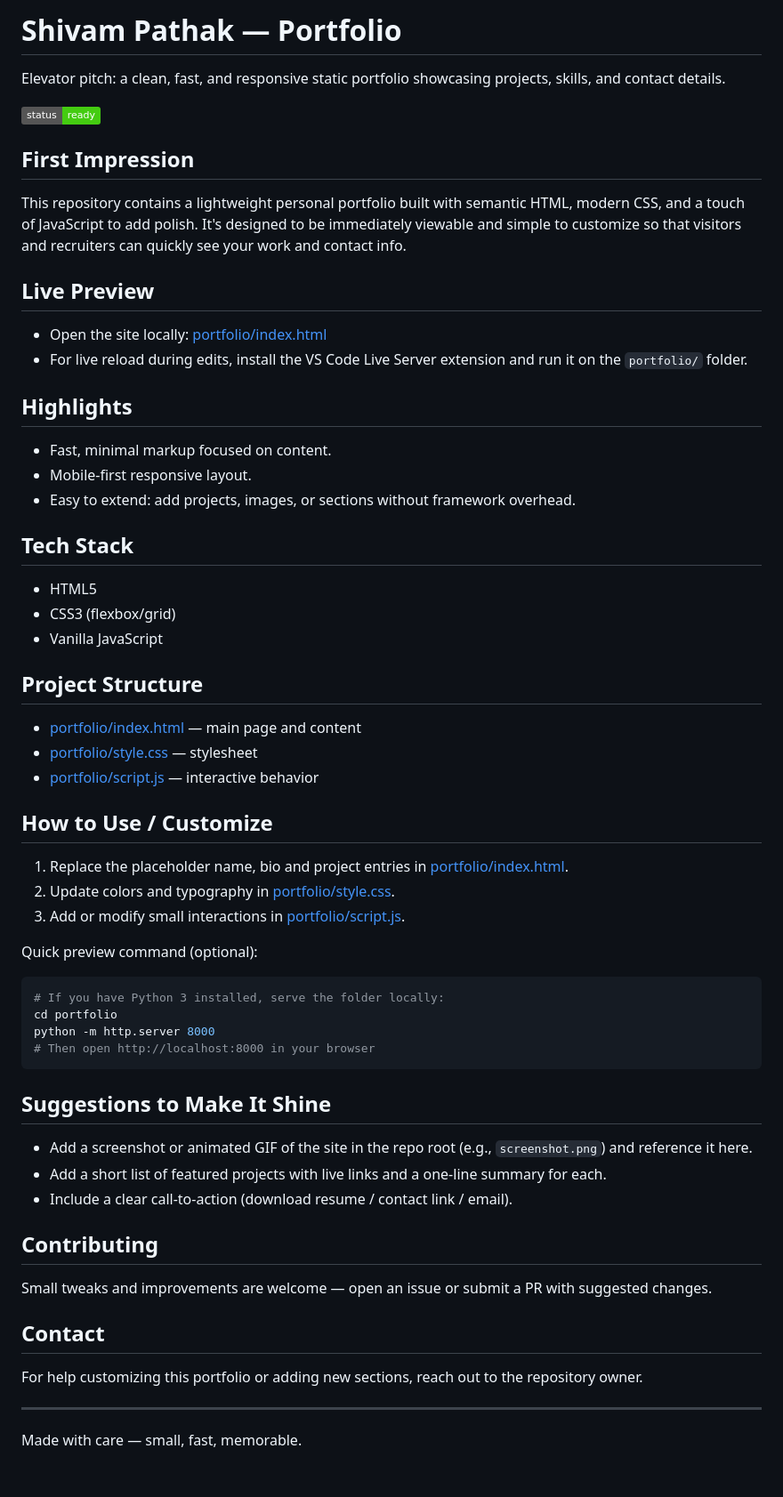
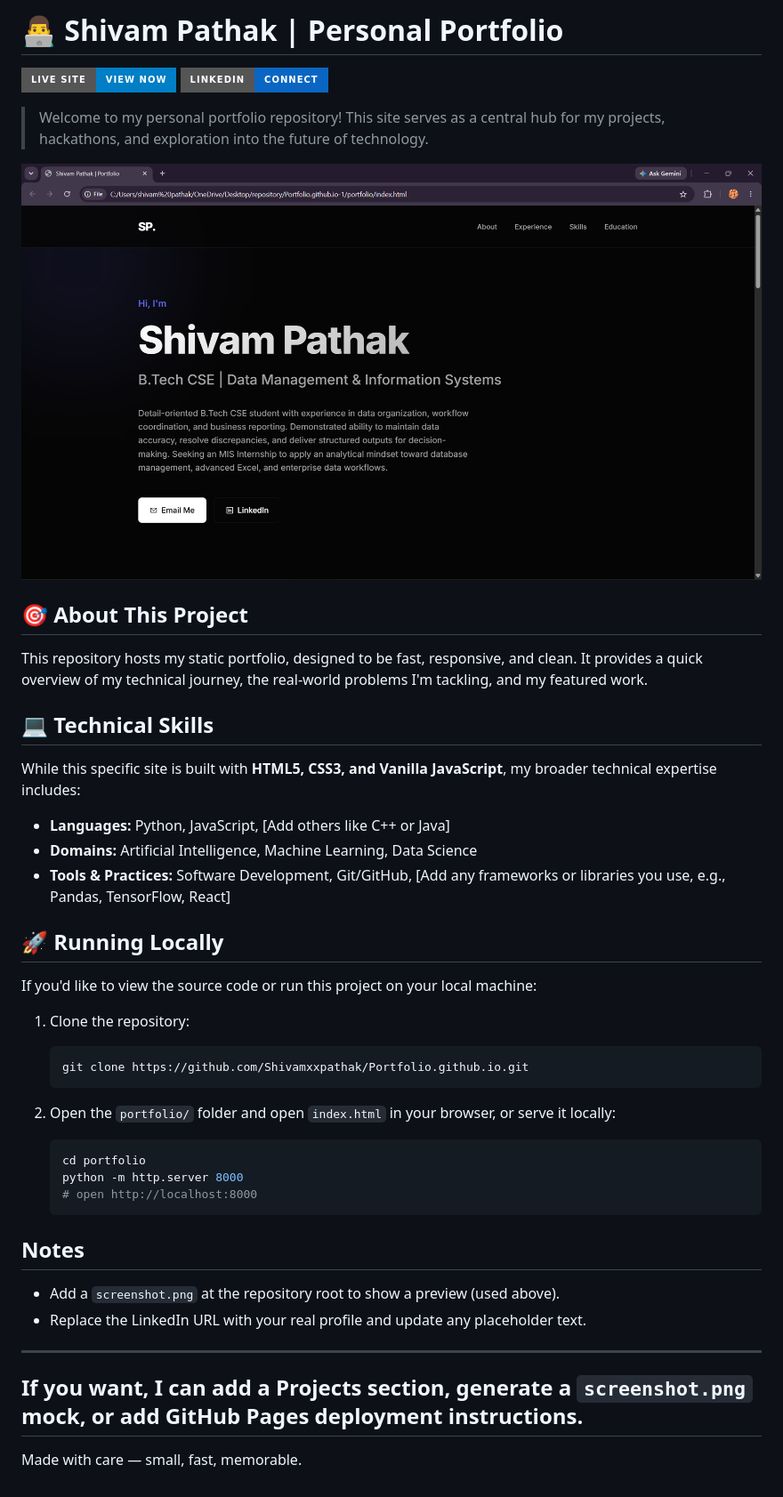
Before and after one commit to Shivamxxpathak/shivamxxpathak.github.io, a Markdown page: README.md, the part around the change. Shown at 89% size. GitHub-like rendering; pictures changed too: screenshot.png (added); badges without logos.

Commit message:
Add portfolio screenshot and update README

````diff
--- a/README.md
+++ b/README.md
@@ -1,68 +1,52 @@
 
 
 
-# Shivam Pathak — Portfolio
+# 👨‍💻 Shivam Pathak | Personal Portfolio
 
-Elevator pitch: a clean, fast, and responsive static portfolio showcasing projects, skills, and contact details.
+[![Live Website](https://img.shields.io/badge/Live_Site-View_Now-blue?style=for-the-badge)](https://shivamxxpathak.github.io)
+[![LinkedIn](https://img.shields.io/badge/LinkedIn-Connect-0A66C2?style=for-the-badge&logo=linkedin)](https://www.linkedin.com/in/shivam-pathak-675832202)
 
-![portfolio badge](https://img.shields.io/badge/status-ready-brightgreen)
+> Welcome to my personal portfolio repository! This site serves as a central hub for my projects, hackathons, and exploration into the future of technology.
 
-## First Impression
+![Portfolio Preview](./screenshot.png)
 
-This repository contains a lightweight personal portfolio built with semantic HTML, modern CSS, and a touch of JavaScript to add polish. It's designed to be immediately viewable and simple to customize so that visitors and recruiters can quickly see your work and contact info.
+## 🎯 About This Project
 
-## Live Preview
+This repository hosts my static portfolio, designed to be fast, responsive, and clean. It provides a quick overview of my technical journey, the real-world problems I'm tackling, and my featured work.
 
-- Open the site locally: [portfolio/index.html](portfolio/index.html)
-- For live reload during edits, install the VS Code Live Server extension and run it on the `portfolio/` folder.
+## 💻 Technical Skills
 
-## Highlights
+While this specific site is built with **HTML5, CSS3, and Vanilla JavaScript**, my broader technical expertise includes:
 
-- Fast, minimal markup focused on content.
-- Mobile-first responsive layout.
-- Easy to extend: add projects, images, or sections without framework overhead.
+*   **Languages:** Python, JavaScript, [Add others like C++ or Java]
+*   **Domains:** Artificial Intelligence, Machine Learning, Data Science
+*   **Tools & Practices:** Software Development, Git/GitHub, [Add any frameworks or libraries you use, e.g., Pandas, TensorFlow, React]
 
-## Tech Stack
+## 🚀 Running Locally
 
-- HTML5
-- CSS3 (flexbox/grid)
-- Vanilla JavaScript
+If you'd like to view the source code or run this project on your local machine:
 
-## Project Structure
+1. Clone the repository:
+	```bash
+	git clone https://github.com/Shivamxxpathak/Portfolio.github.io.git
+	```
 
-- [portfolio/index.html](portfolio/index.html) — main page and content
-- [portfolio/style.css](portfolio/style.css) — stylesheet
-- [portfolio/script.js](portfolio/script.js) — interactive behavior
+2. Open the `portfolio/` folder and open `index.html` in your browser, or serve it locally:
 
-## How to Use / Customize
+	```bash
+	cd portfolio
+	python -m http.server 8000
+	# open http://localhost:8000
+	```
 
-1. Replace the placeholder name, bio and project entries in [portfolio/index.html](portfolio/index.html).
-2. Update colors and typography in [portfolio/style.css](portfolio/style.css).
-3. Add or modify small interactions in [portfolio/script.js](portfolio/script.js).
+## Notes
 
-Quick preview command (optional):
-
-```bash
-# If you have Python 3 installed, serve the folder locally:
-cd portfolio
-python -m http.server 8000
-# Then open http://localhost:8000 in your browser
-```
-
-## Suggestions to Make It Shine
-
-- Add a screenshot or animated GIF of the site in the repo root (e.g., `screenshot.png`) and reference it here.
-- Add a short list of featured projects with live links and a one-line summary for each.
-- Include a clear call-to-action (download resume / contact link / email).
-
-## Contributing
-
-Small tweaks and improvements are welcome — open an issue or submit a PR with suggested changes.
-
-## Contact
-
-For help customizing this portfolio or adding new sections, reach out to the repository owner.
+- Add a `screenshot.png` at the repository root to show a preview (used above).
+- Replace the LinkedIn URL with your real profile and update any placeholder text.
 
 ---
 
+If you want, I can add a Projects section, generate a `screenshot.png` mock, or add GitHub Pages deployment instructions.
+---
+
 Made with care — small, fast, memorable.
````
